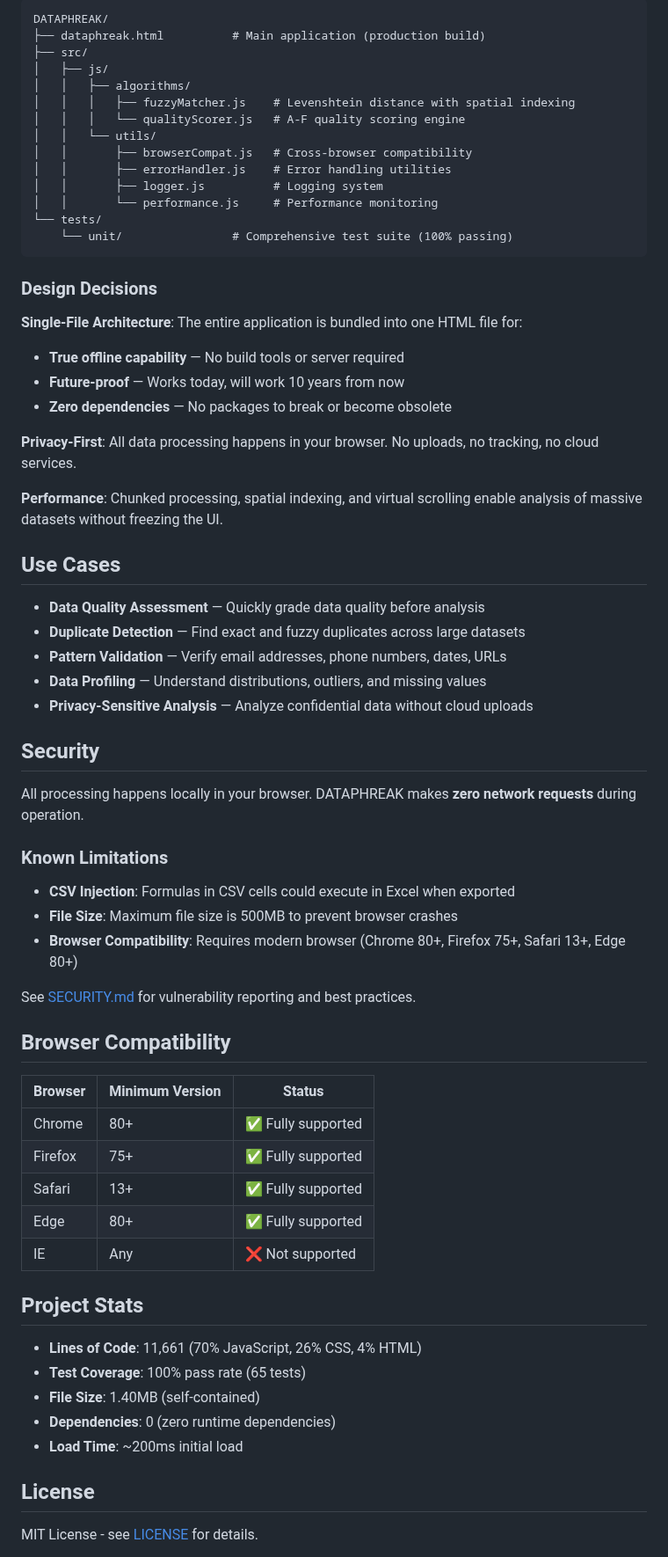
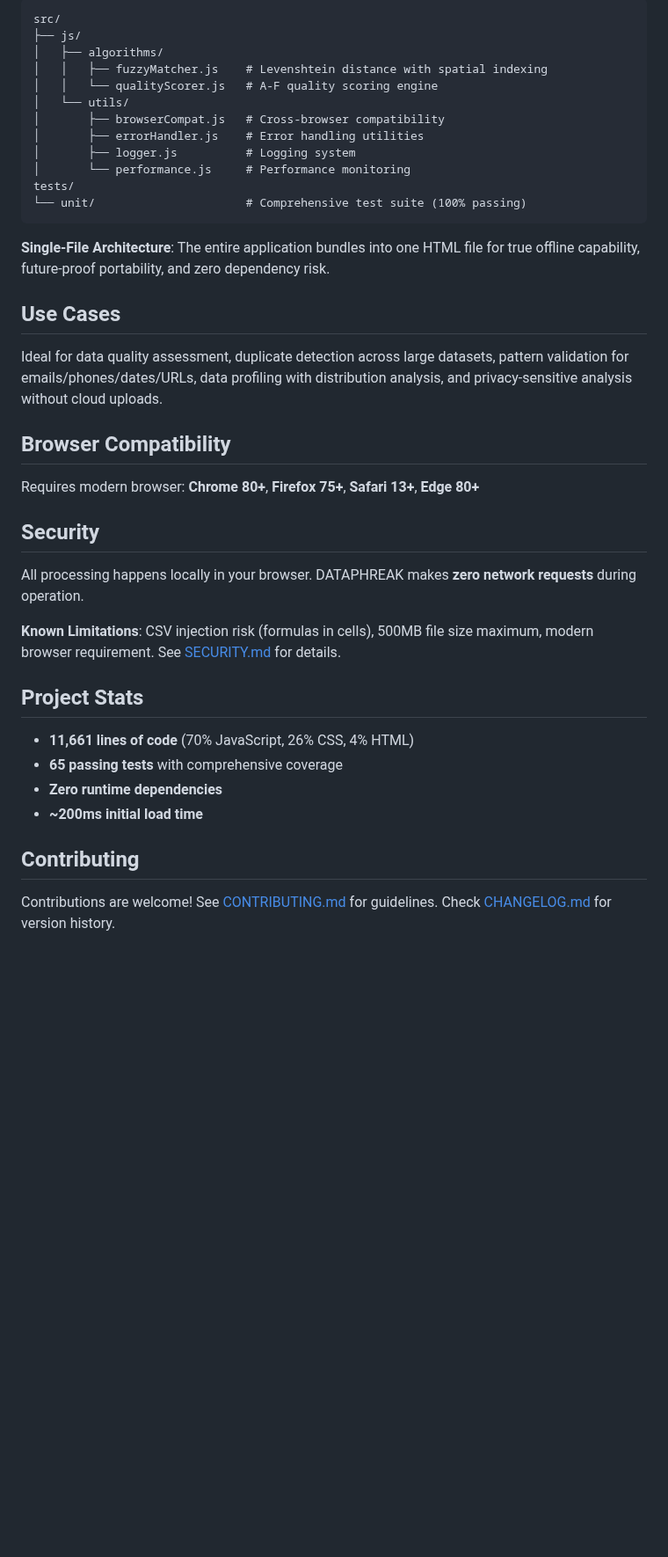
Before and after one commit to Zacsluss/dataphreak, a Markdown page: README.md, the part around one of its changes. Shown at 88% size. Rendered like a GitHub page; blank space fills up the shorter version.

````diff
--- a/README.md
+++ b/README.md
@@ -82,69 +57,42 @@ npm run test:coverage
 ```
-DATAPHREAK/
-├── dataphreak.html          # Main application (production build)
-├── src/
-│   ├── js/
-│   │   ├── algorithms/
-│   │   │   ├── fuzzyMatcher.js    # Levenshtein distance with spatial indexing
-│   │   │   └── qualityScorer.js   # A-F quality scoring engine
-│   │   └── utils/
-│   │       ├── browserCompat.js   # Cross-browser compatibility
-│   │       ├── errorHandler.js    # Error handling utilities
-│   │       ├── logger.js          # Logging system
-│   │       └── performance.js     # Performance monitoring
-└── tests/
-    └── unit/                # Comprehensive test suite (100% passing)
+src/
+├── js/
+│   ├── algorithms/
+│   │   ├── fuzzyMatcher.js    # Levenshtein distance with spatial indexing
+│   │   └── qualityScorer.js   # A-F quality scoring engine
+│   └── utils/
+│       ├── browserCompat.js   # Cross-browser compatibility
+│       ├── errorHandler.js    # Error handling utilities
+│       ├── logger.js          # Logging system
+│       └── performance.js     # Performance monitoring
+tests/
+└── unit/                      # Comprehensive test suite (100% passing)
 ```
 
-### Design Decisions
-
-**Single-File Architecture**: The entire application is bundled into one HTML file for:
-- **True offline capability** — No build tools or server required
-- **Future-proof** — Works today, will work 10 years from now
-- **Zero dependencies** — No packages to break or become obsolete
-
-**Privacy-First**: All data processing happens in your browser. No uploads, no tracking, no cloud services.
-
-**Performance**: Chunked processing, spatial indexing, and virtual scrolling enable analysis of massive datasets without freezing the UI.
+**Single-File Architecture**: The entire application bundles into one HTML file for true offline capability, future-proof portability, and zero dependency risk.
 
 ## Use Cases
 
-- **Data Quality Assessment** — Quickly grade data quality before analysis
-- **Duplicate Detection** — Find exact and fuzzy duplicates across large datasets
-- **Pattern Validation** — Verify email addresses, phone numbers, dates, URLs
-- **Data Profiling** — Understand distributions, outliers, and missing values
-- **Privacy-Sensitive Analysis** — Analyze confidential data without cloud uploads
+Ideal for data quality assessment, duplicate detection across large datasets, pattern validation for emails/phones/dates/URLs, data profiling with distribution analysis, and privacy-sensitive analysis without cloud uploads.
+
+## Browser Compatibility
+
+Requires modern browser: **Chrome 80+**, **Firefox 75+**, **Safari 13+**, **Edge 80+**
 
 ## Security
 
 All processing happens locally in your browser. DATAPHREAK makes **zero network requests** during operation.
 
-### Known Limitations
-- **CSV Injection**: Formulas in CSV cells could execute in Excel when exported
-- **File Size**: Maximum file size is 500MB to prevent browser crashes
-- **Browser Compatibility**: Requires modern browser (Chrome 80+, Firefox 75+, Safari 13+, Edge 80+)
-
-See [SECURITY.md](SECURITY.md) for vulnerability reporting and best practices.
-
-## Browser Compatibility
-
-| Browser | Minimum Version | Status |
-|---------|----------------|--------|
-| Chrome | 80+ | ✅ Fully supported |
-| Firefox | 75+ | ✅ Fully supported |
-| Safari | 13+ | ✅ Fully supported |
-| Edge | 80+ | ✅ Fully supported |
-| IE | Any | ❌ Not supported |
+**Known Limitations**: CSV injection risk (formulas in cells), 500MB file size maximum, modern browser requirement. See [SECURITY.md](SECURITY.md) for details.
 
 ## Project Stats
 
-- **Lines of Code**: 11,661 (70% JavaScript, 26% CSS, 4% HTML)
-- **Test Coverage**: 100% pass rate (65 tests)
-- **File Size**: 1.40MB (self-contained)
-- **Dependencies**: 0 (zero runtime dependencies)
-- **Load Time**: ~200ms initial load
+- **11,661 lines of code** (70% JavaScript, 26% CSS, 4% HTML)
+- **65 passing tests** with comprehensive coverage
+- **Zero runtime dependencies**
+- **~200ms initial load time**
 
-## License
+## Contributing
 
-MIT License - see [LICENSE](LICENSE) for details.
+Contributions are welcome! See [CONTRIBUTING.md](CONTRIBUTING.md) for guidelines. Check [CHANGELOG.md](CHANGELOG.md) for version history.
 
````
Also changed, not shown: other parts of README.md (+30 -75 lines).
